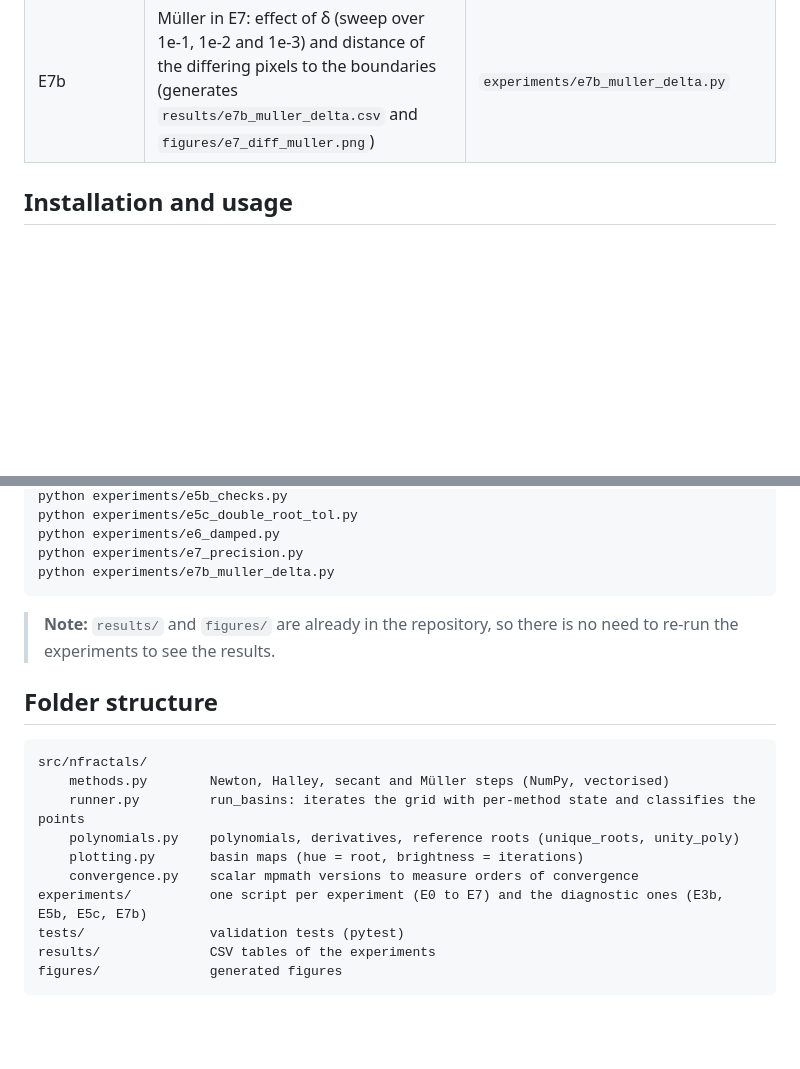
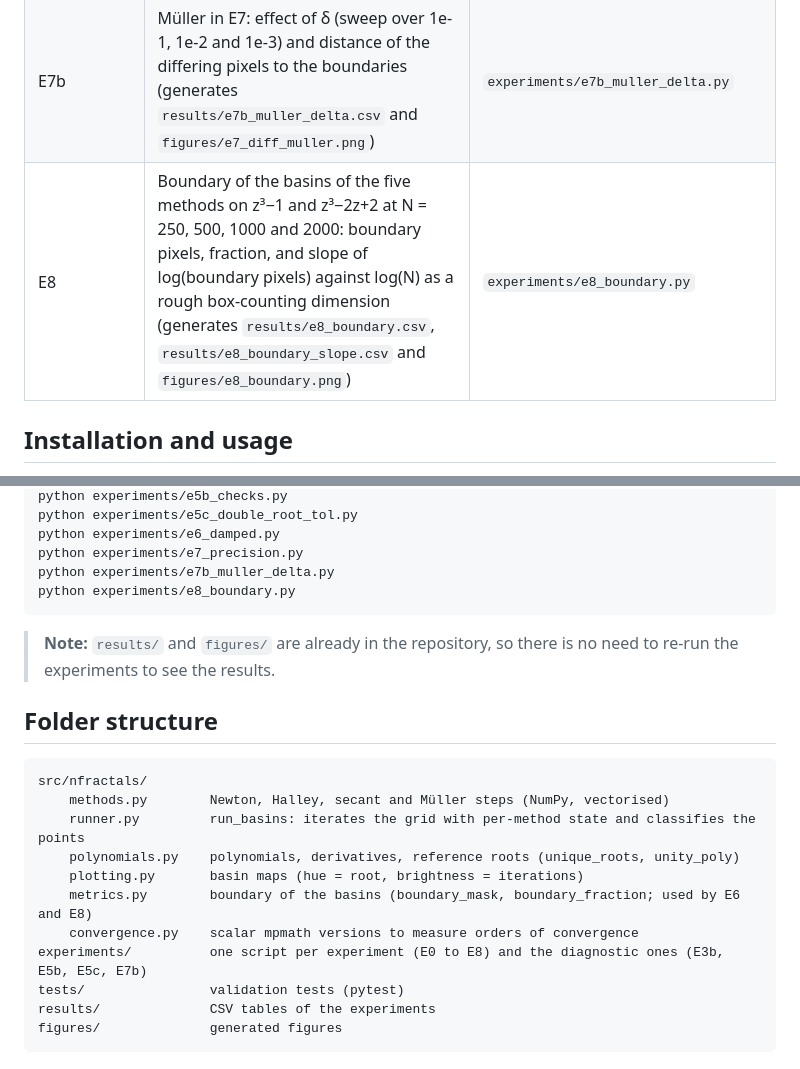
Before and after one commit to alvarofcanteli/newton-fractals, a Markdown page: README.md, 2 parts joined by grey strips. Rendered like a GitHub page; blank space fills up the shorter version.

````diff
--- a/README.md
+++ b/README.md
@@ -34,6 +34,7 @@ To answer it, we compare the effect of the method, the polynomial, the damping a
 | E6 | Damped Newton as a function of `h` and boundary complexity | `experiments/e6_damped.py` |
 | E7 | Effect of precision: complex64 versus complex128 (Müller with δ = 1e-2, secant with δ = 1e-3) | `experiments/e7_precision.py` |
 | E7b | Müller in E7: effect of δ (sweep over 1e-1, 1e-2 and 1e-3) and distance of the differing pixels to the boundaries (generates `results/e7b_muller_delta.csv` and `figures/e7_diff_muller.png`) | `experiments/e7b_muller_delta.py` |
+| E8 | Boundary of the basins of the five methods on z³−1 and z³−2z+2 at N = 250, 500, 1000 and 2000: boundary pixels, fraction, and slope of log(boundary pixels) against log(N) as a rough box-counting dimension (generates `results/e8_boundary.csv`, `results/e8_boundary_slope.csv` and `figures/e8_boundary.png`) | `experiments/e8_boundary.py` |
 
 ## Installation and usage
 
@@ -67,6 +68,7 @@ python experiments/e5c_double_root_tol.py
 python experiments/e6_damped.py
 python experiments/e7_precision.py
 python experiments/e7b_muller_delta.py
+python experiments/e8_boundary.py
 ```
 
 > **Note:** `results/` and `figures/` are already in the repository, so there is no need to re-run
@@ -80,8 +82,9 @@ src/nfractals/
     runner.py         run_basins: iterates the grid with per-method state and classifies the points
     polynomials.py    polynomials, derivatives, reference roots (unique_roots, unity_poly)
     plotting.py       basin maps (hue = root, brightness = iterations)
+    metrics.py        boundary of the basins (boundary_mask, boundary_fraction; used by E6 and E8)
     convergence.py    scalar mpmath versions to measure orders of convergence
-experiments/          one script per experiment (E0 to E7) and the diagnostic ones (E3b, E5b, E5c, E7b)
+experiments/          one script per experiment (E0 to E8) and the diagnostic ones (E3b, E5b, E5c, E7b)
 tests/                validation tests (pytest)
 results/              CSV tables of the experiments
 figures/              generated figures
````
Also changed, not shown: other parts of README.md (+15 -5 lines), CLAUDE.md (+2 -2 lines), figures/e8_boundary.png (added), 6 other files.
